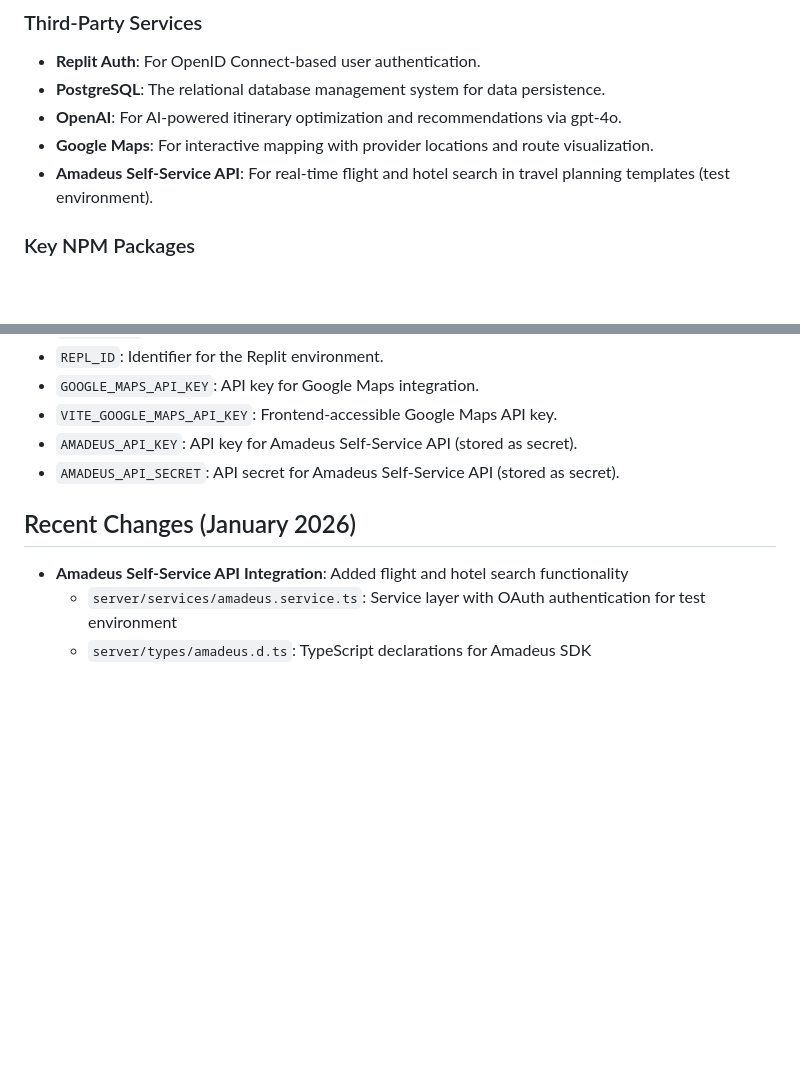
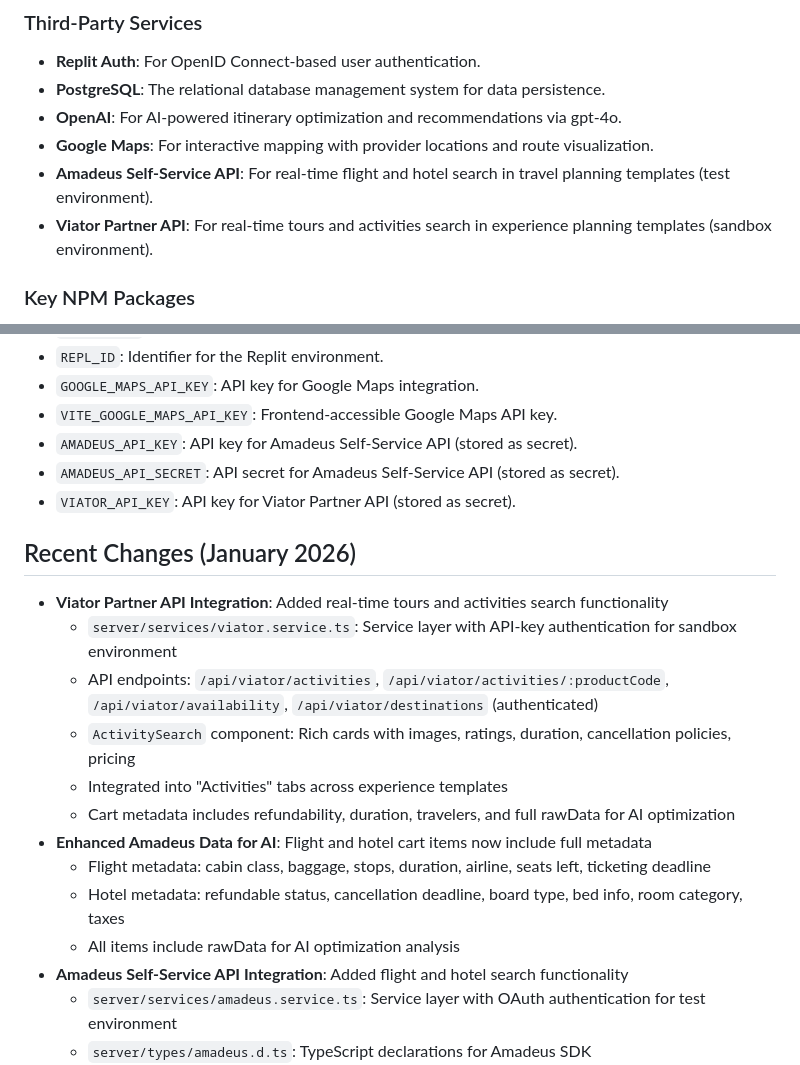
Before and after one commit to Nardo758/Traveloure-Platform, a Markdown page: replit.md, 2 parts joined by grey strips. Drawn GitHub-style; blank space fills up the shorter version.

Commit message:
Add tours and activities search using Viator API
Integrate Viator Partner API for tours and activities search, update environment variables, and add Viator details to recent changes in replit.md.

Replit-Commit-Author: Agent
Replit-Commit-Session-Id: 24c1cb2c-4014-4044-a7ec-a9ce120b8f38
Replit-Commit-Checkpoint-Type: full_checkpoint
Replit-Commit-Event-Id: 4ab63953-b9fa-4c4e-8111-f1999450136a
Replit-Commit-Screenshot-Url: https://storage.googleapis.com/screenshot-production-us-central1/796e6056-bc9f-472e-ba38-753fa8c7073d/24c1cb2c-4014-4044-a7ec-a9ce120b8f38/T8ieWP3
Replit-Helium-Checkpoint-Created: true

```diff
--- a/replit.md
+++ b/replit.md
@@ -54,6 +54,7 @@ The application features a modern and responsive design using Tailwind CSS and s
 - **OpenAI**: For AI-powered itinerary optimization and recommendations via gpt-4o.
 - **Google Maps**: For interactive mapping with provider locations and route visualization.
 - **Amadeus Self-Service API**: For real-time flight and hotel search in travel planning templates (test environment).
+- **Viator Partner API**: For real-time tours and activities search in experience planning templates (sandbox environment).
 
 ### Key NPM Packages
 - `@tanstack/react-query`: Server state management for React.
@@ -77,8 +78,19 @@ The application features a modern and responsive design using Tailwind CSS and s
 - `VITE_GOOGLE_MAPS_API_KEY`: Frontend-accessible Google Maps API key.
 - `AMADEUS_API_KEY`: API key for Amadeus Self-Service API (stored as secret).
 - `AMADEUS_API_SECRET`: API secret for Amadeus Self-Service API (stored as secret).
+- `VIATOR_API_KEY`: API key for Viator Partner API (stored as secret).
 
 ## Recent Changes (January 2026)
+- **Viator Partner API Integration**: Added real-time tours and activities search functionality
+  - `server/services/viator.service.ts`: Service layer with API-key authentication for sandbox environment
+  - API endpoints: `/api/viator/activities`, `/api/viator/activities/:productCode`, `/api/viator/availability`, `/api/viator/destinations` (authenticated)
+  - `ActivitySearch` component: Rich cards with images, ratings, duration, cancellation policies, pricing
+  - Integrated into "Activities" tabs across experience templates
+  - Cart metadata includes refundability, duration, travelers, and full rawData for AI optimization
+- **Enhanced Amadeus Data for AI**: Flight and hotel cart items now include full metadata
+  - Flight metadata: cabin class, baggage, stops, duration, airline, seats left, ticketing deadline
+  - Hotel metadata: refundable status, cancellation deadline, board type, bed info, room category, taxes
+  - All items include rawData for AI optimization analysis
 - **Amadeus Self-Service API Integration**: Added flight and hotel search functionality
   - `server/services/amadeus.service.ts`: Service layer with OAuth authentication for test environment
   - `server/types/amadeus.d.ts`: TypeScript declarations for Amadeus SDK
```
